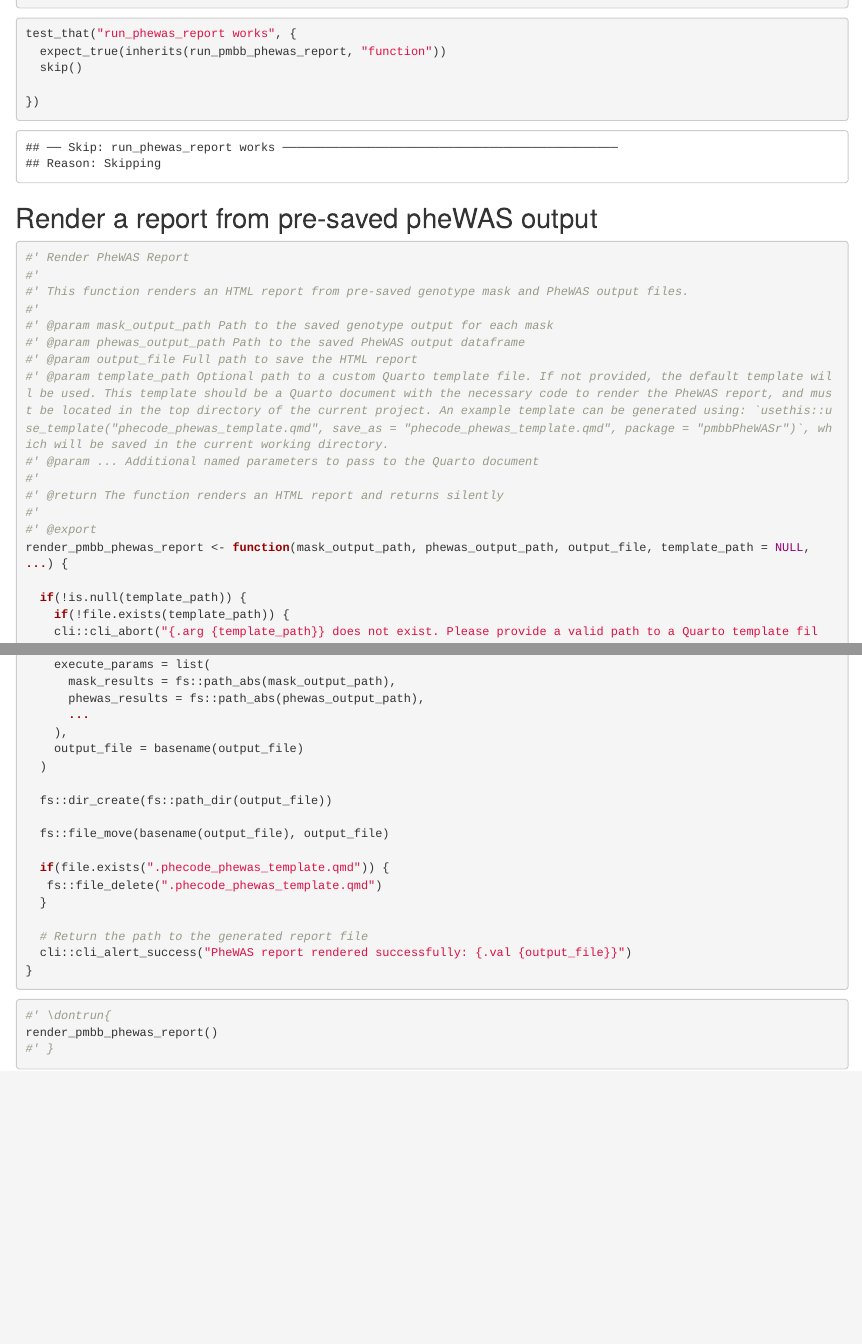
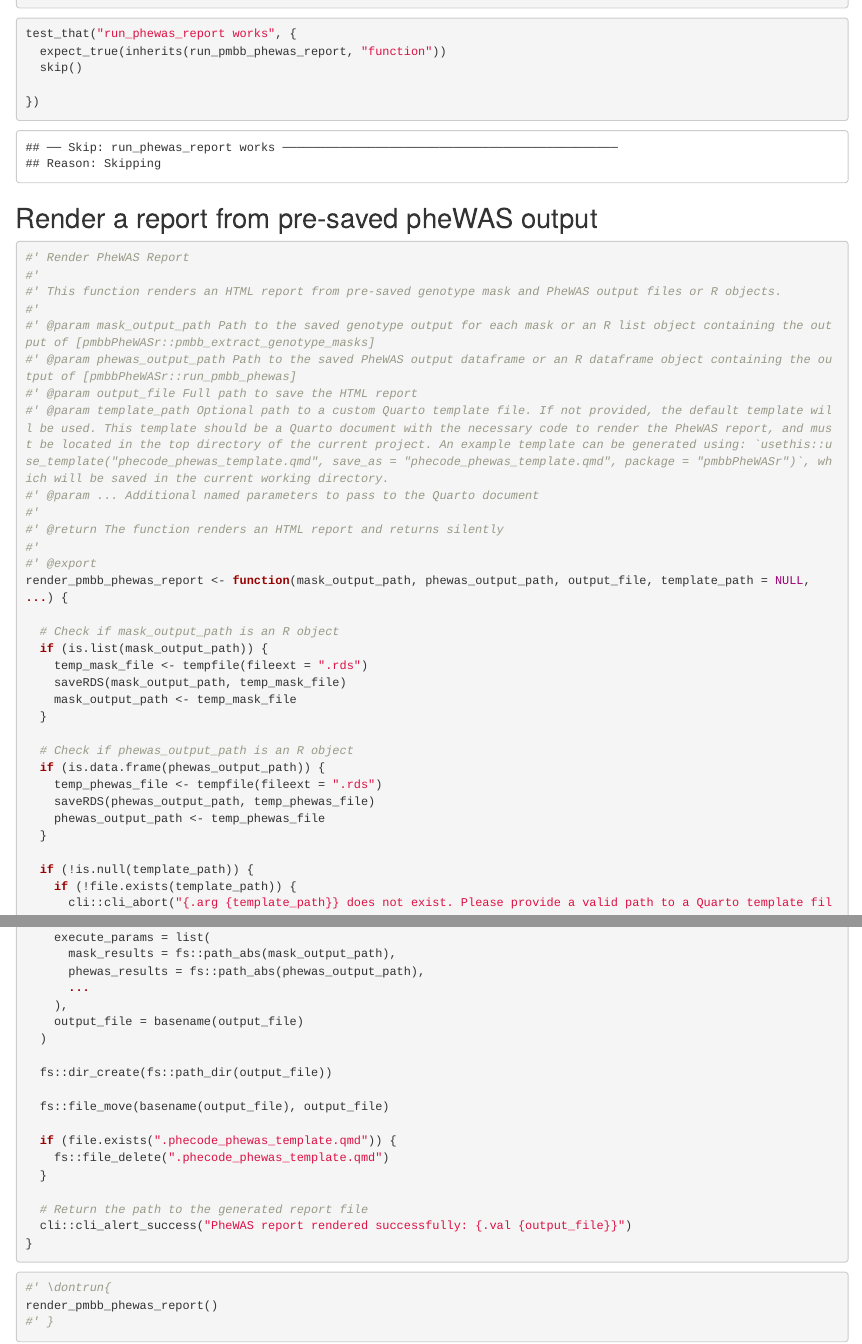
Before and after one commit to mglev1n/pmbbPheWASr, an R Markdown document (dev/flat_pmbb_phewas.Rmd): the page in a window 1100 px wide, from 1220 px down, and a second part further down, joined at a grey line. Rendered offline with R 4.5, knitr and Pandoc, with nearby package versions; code that draws random numbers runs with fixed seeds of ours; some code elsewhere in the file could not run offline; common packages that the code uses without loading them are loaded.

Commit message:
Allow render phewas to accept r object

````diff
--- a/dev/flat_pmbb_phewas.Rmd
+++ b/dev/flat_pmbb_phewas.Rmd
@@ -1025,10 +1025,10 @@ test_that("run_phewas_report works", {
 ```{r function-render_pmbb_phewas_report}
 #' Render PheWAS Report
 #'
-#' This function renders an HTML report from pre-saved genotype mask and PheWAS output files.
+#' This function renders an HTML report from pre-saved genotype mask and PheWAS output files or R objects.
 #'
-#' @param mask_output_path Path to the saved genotype output for each mask
-#' @param phewas_output_path Path to the saved PheWAS output dataframe
+#' @param mask_output_path Path to the saved genotype output for each mask or an R list object containing the output of [pmbbPheWASr::pmbb_extract_genotype_masks]
+#' @param phewas_output_path Path to the saved PheWAS output dataframe or an R dataframe object containing the output of [pmbbPheWASr::run_pmbb_phewas]
 #' @param output_file Full path to save the HTML report
 #' @param template_path Optional path to a custom Quarto template file. If not provided, the default template will be used. This template should be a Quarto document with the necessary code to render the PheWAS report, and must be located in the top directory of the current project. An example template can be generated using: `usethis::use_template("phecode_phewas_template.qmd", save_as = "phecode_phewas_template.qmd", package = "pmbbPheWASr")`, which will be saved in the current working directory.
 #' @param ... Additional named parameters to pass to the Quarto document
@@ -1038,10 +1038,24 @@ test_that("run_phewas_report works", {
 #' @export
 render_pmbb_phewas_report <- function(mask_output_path, phewas_output_path, output_file, template_path = NULL, ...) {
 
-  if(!is.null(template_path)) {
-    if(!file.exists(template_path)) {
-    cli::cli_abort("{.arg {template_path}} does not exist. Please provide a valid path to a Quarto template file.")
+  # Check if mask_output_path is an R object
+  if (is.list(mask_output_path)) {
+    temp_mask_file <- tempfile(fileext = ".rds")
+    saveRDS(mask_output_path, temp_mask_file)
+    mask_output_path <- temp_mask_file
   }
+
+  # Check if phewas_output_path is an R object
+  if (is.data.frame(phewas_output_path)) {
+    temp_phewas_file <- tempfile(fileext = ".rds")
+    saveRDS(phewas_output_path, temp_phewas_file)
+    phewas_output_path <- temp_phewas_file
+  }
+
+  if (!is.null(template_path)) {
+    if (!file.exists(template_path)) {
+      cli::cli_abort("{.arg {template_path}} does not exist. Please provide a valid path to a Quarto template file.")
+    }
   } else {
     cli::cli_alert_info("No results template provided. Using default template.")
     template_path <- ".phecode_phewas_template.qmd"
````
Also changed, not shown: R/render_pmbb_phewas_report.R (+22 -8 lines), dev/flat_pmbb_phewas.Rmd (4 more changed lines), 2 other files.
